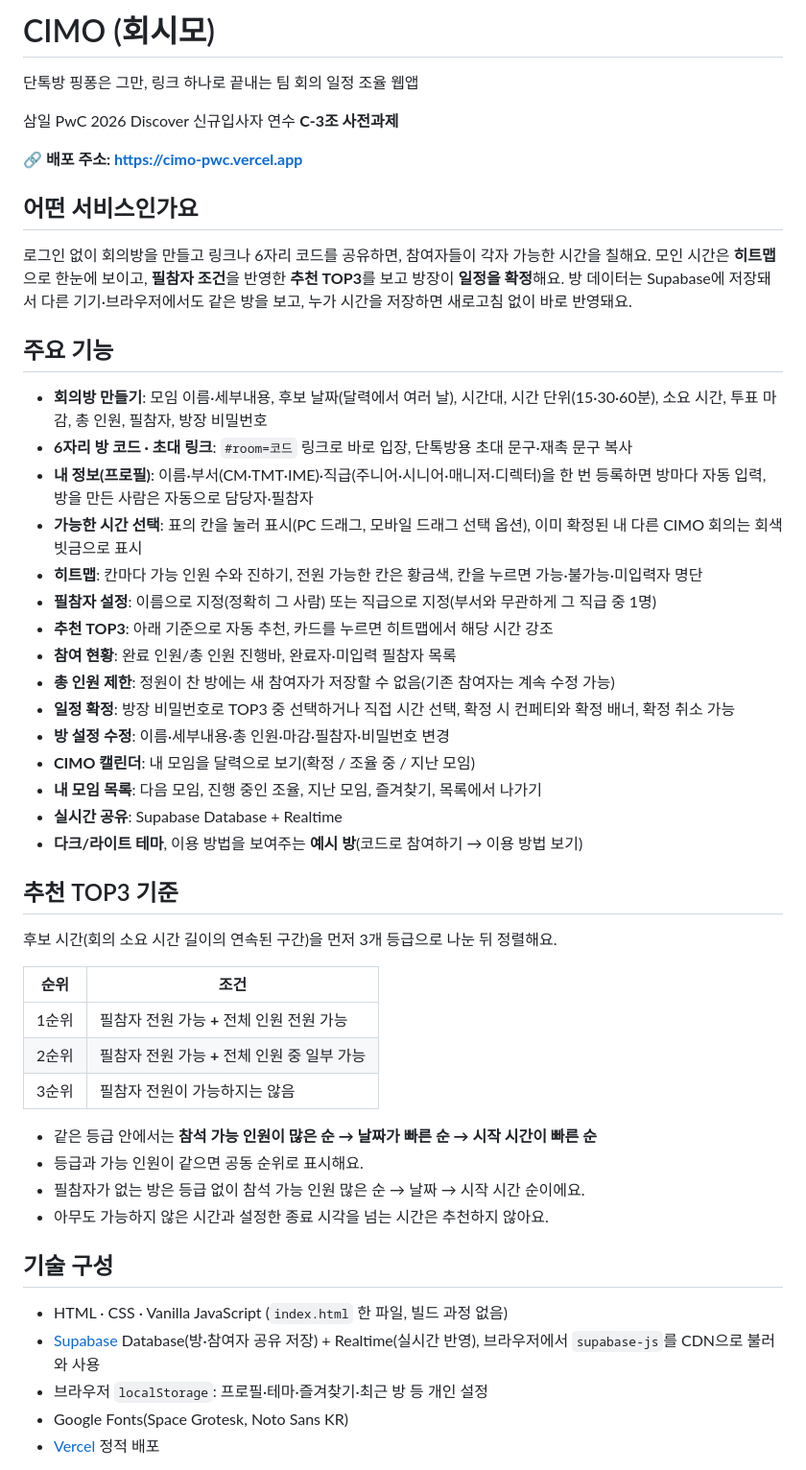
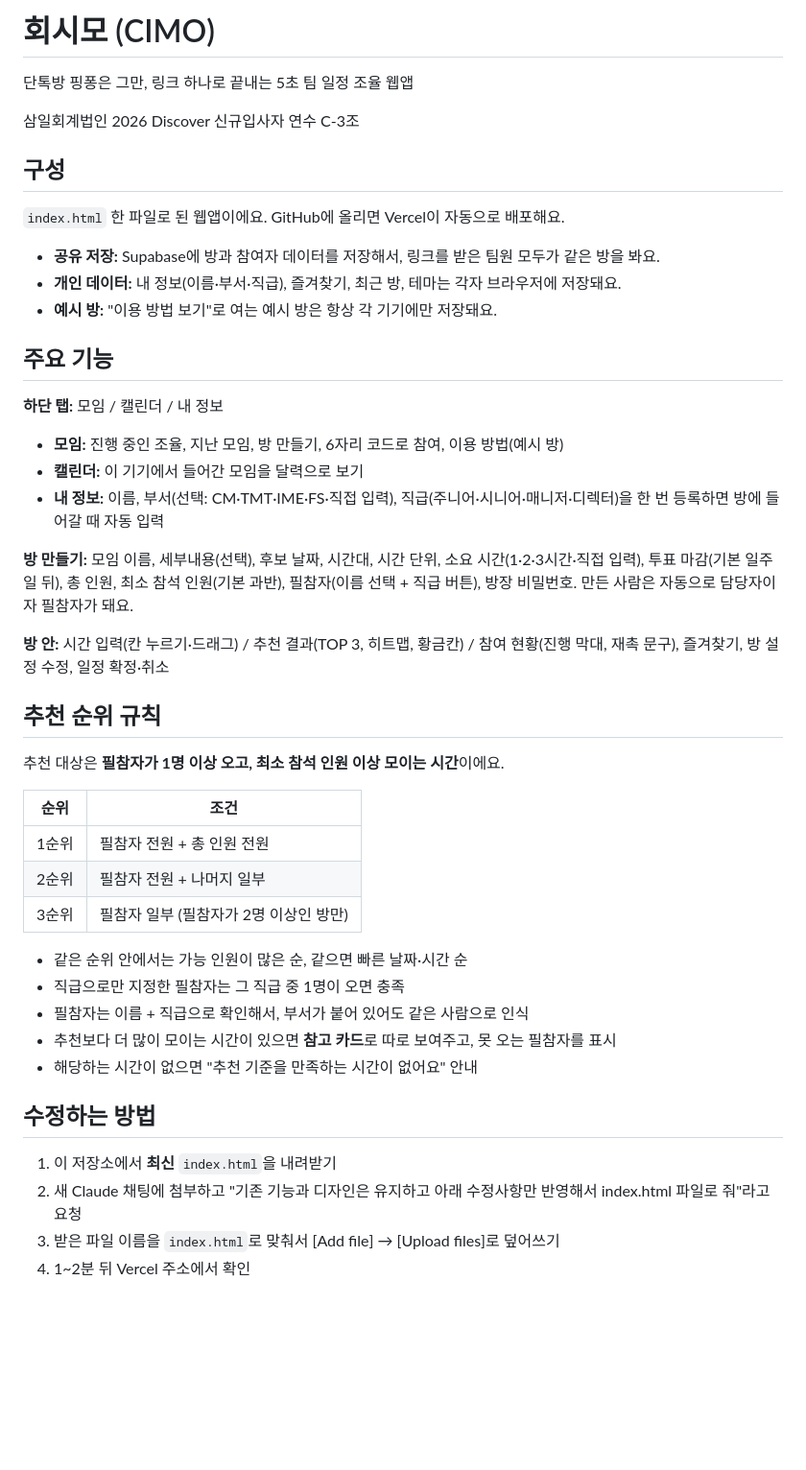
Before and after one commit to KBJ990608/PWC-C3, a Markdown page: README.md, the part around one of its changes. Shown at 96% size. Drawn GitHub-style; blank space fills up the shorter version.

```diff
--- a/README.md
+++ b/README.md
@@ -1,55 +1,49 @@
-# CIMO (회시모)
+# 회시모 (CIMO)
 
-단톡방 핑퐁은 그만, 링크 하나로 끝내는 팀 회의 일정 조율 웹앱
+단톡방 핑퐁은 그만, 링크 하나로 끝내는 5초 팀 일정 조율 웹앱
 
-삼일 PwC 2026 Discover 신규입사자 연수 **C-3조 사전과제**
+삼일회계법인 2026 Discover 신규입사자 연수 C-3조
 
-🔗 **배포 주소: [https://cimo-pwc.vercel.app](https://cimo-pwc.vercel.app)**
+## 구성
 
-## 어떤 서비스인가요
+`index.html` 한 파일로 된 웹앱이에요. GitHub에 올리면 Vercel이 자동으로 배포해요.
 
-로그인 없이 회의방을 만들고 링크나 6자리 코드를 공유하면, 참여자들이 각자 가능한 시간을 칠해요.
-모인 시간은 **히트맵**으로 한눈에 보이고, **필참자 조건**을 반영한 **추천 TOP3**를 보고 방장이 **일정을 확정**해요.
-방 데이터는 Supabase에 저장돼서 다른 기기·브라우저에서도 같은 방을 보고, 누가 시간을 저장하면 새로고침 없이 바로 반영돼요.
+- **공유 저장:** Supabase에 방과 참여자 데이터를 저장해서, 링크를 받은 팀원 모두가 같은 방을 봐요.
+- **개인 데이터:** 내 정보(이름·부서·직급), 즐겨찾기, 최근 방, 테마는 각자 브라우저에 저장돼요.
+- **예시 방:** "이용 방법 보기"로 여는 예시 방은 항상 각 기기에만 저장돼요.
 
 ## 주요 기능
 
-- **회의방 만들기**: 모임 이름·세부내용, 후보 날짜(달력에서 여러 날), 시간대, 시간 단위(15·30·60분), 소요 시간, 투표 마감, 총 인원, 필참자, 방장 비밀번호
-- **6자리 방 코드 · 초대 링크**: `#room=코드` 링크로 바로 입장, 단톡방용 초대 문구·재촉 문구 복사
-- **내 정보(프로필)**: 이름·부서(CM·TMT·IME)·직급(주니어·시니어·매니저·디렉터)을 한 번 등록하면 방마다 자동 입력, 방을 만든 사람은 자동으로 담당자·필참자
-- **가능한 시간 선택**: 표의 칸을 눌러 표시(PC 드래그, 모바일 드래그 선택 옵션), 이미 확정된 내 다른 CIMO 회의는 회색 빗금으로 표시
-- **히트맵**: 칸마다 가능 인원 수와 진하기, 전원 가능한 칸은 황금색, 칸을 누르면 가능·불가능·미입력자 명단
-- **필참자 설정**: 이름으로 지정(정확히 그 사람) 또는 직급으로 지정(부서와 무관하게 그 직급 중 1명)
-- **추천 TOP3**: 아래 기준으로 자동 추천, 카드를 누르면 히트맵에서 해당 시간 강조
-- **참여 현황**: 완료 인원/총 인원 진행바, 완료자·미입력 필참자 목록
-- **총 인원 제한**: 정원이 찬 방에는 새 참여자가 저장할 수 없음(기존 참여자는 계속 수정 가능)
-- **일정 확정**: 방장 비밀번호로 TOP3 중 선택하거나 직접 시간 선택, 확정 시 컨페티와 확정 배너, 확정 취소 가능
-- **방 설정 수정**: 이름·세부내용·총 인원·마감·필참자·비밀번호 변경
-- **CIMO 캘린더**: 내 모임을 달력으로 보기(확정 / 조율 중 / 지난 모임)
-- **내 모임 목록**: 다음 모임, 진행 중인 조율, 지난 모임, 즐겨찾기, 목록에서 나가기
-- **실시간 공유**: Supabase Database + Realtime
-- **다크/라이트 테마**, 이용 방법을 보여주는 **예시 방**(코드로 참여하기 → 이용 방법 보기)
+**하단 탭:** 모임 / 캘린더 / 내 정보
 
-## 추천 TOP3 기준
+- **모임:** 진행 중인 조율, 지난 모임, 방 만들기, 6자리 코드로 참여, 이용 방법(예시 방)
+- **캘린더:** 이 기기에서 들어간 모임을 달력으로 보기
+- **내 정보:** 이름, 부서(선택: CM·TMT·IME·FS·직접 입력), 직급(주니어·시니어·매니저·디렉터)을 한 번 등록하면 방에 들어갈 때 자동 입력
 
-후보 시간(회의 소요 시간 길이의 연속된 구간)을 먼저 3개 등급으로 나눈 뒤 정렬해요.
+**방 만들기:** 모임 이름, 세부내용(선택), 후보 날짜, 시간대, 시간 단위, 소요 시간(1·2·3시간·직접 입력), 투표 마감(기본 일주일 뒤), 총 인원, 최소 참석 인원(기본 과반), 필참자(이름 선택 + 직급 버튼), 방장 비밀번호. 만든 사람은 자동으로 담당자이자 필참자가 돼요.
+
+**방 안:** 시간 입력(칸 누르기·드래그) / 추천 결과(TOP 3, 히트맵, 황금칸) / 참여 현황(진행 막대, 재촉 문구), 즐겨찾기, 방 설정 수정, 일정 확정·취소
+
+## 추천 순위 규칙
+
+추천 대상은 **필참자가 1명 이상 오고, 최소 참석 인원 이상 모이는 시간**이에요.
 
 | 순위 | 조건 |
-|---|---|
-| 1순위 | 필참자 전원 가능 **+** 전체 인원 전원 가능 |
-| 2순위 | 필참자 전원 가능 **+** 전체 인원 중 일부 가능 |
-| 3순위 | 필참자 전원이 가능하지는 않음 |
+| --- | --- |
+| 1순위 | 필참자 전원 + 총 인원 전원 |
+| 2순위 | 필참자 전원 + 나머지 일부 |
+| 3순위 | 필참자 일부 (필참자가 2명 이상인 방만) |
 
-- 같은 등급 안에서는 **참석 가능 인원이 많은 순 → 날짜가 빠른 순 → 시작 시간이 빠른 순**
-- 등급과 가능 인원이 같으면 공동 순위로 표시해요.
-- 필참자가 없는 방은 등급 없이 참석 가능 인원 많은 순 → 날짜 → 시작 시간 순이에요.
-- 아무도 가능하지 않은 시간과 설정한 종료 시각을 넘는 시간은 추천하지 않아요.
+- 같은 순위 안에서는 가능 인원이 많은 순, 같으면 빠른 날짜·시간 순
+- 직급으로만 지정한 필참자는 그 직급 중 1명이 오면 충족
+- 필참자는 이름 + 직급으로 확인해서, 부서가 붙어 있어도 같은 사람으로 인식
+- 추천보다 더 많이 모이는 시간이 있으면 **참고 카드**로 따로 보여주고, 못 오는 필참자를 표시
+- 해당하는 시간이 없으면 "추천 기준을 만족하는 시간이 없어요" 안내
 
-## 기술 구성
+## 수정하는 방법
 
-- HTML · CSS · Vanilla JavaScript (`index.html` 한 파일, 빌드 과정 없음)
-- [Supabase](https://supabase.com) Database(방·참여자 공유 저장) + Realtime(실시간 반영), 브라우저에서 `supabase-js`를 CDN으로 불러와 사용
-- 브라우저 `localStorage`: 프로필·테마·즐겨찾기·최근 방 등 개인 설정
-- Google Fonts(Space Grotesk, Noto Sans KR)
-- [Vercel](https://vercel.com) 정적 배포
+1. 이 저장소에서 **최신** `index.html`을 내려받기
+2. 새 Claude 채팅에 첨부하고 "기존 기능과 디자인은 유지하고 아래 수정사항만 반영해서 index.html 파일로 줘"라고 요청
+3. 받은 파일 이름을 `index.html`로 맞춰서 [Add file] → [Upload files]로 덮어쓰기
+4. 1~2분 뒤 Vercel 주소에서 확인
 
```
Also changed, not shown: other parts of README.md (+4 -19 lines).
